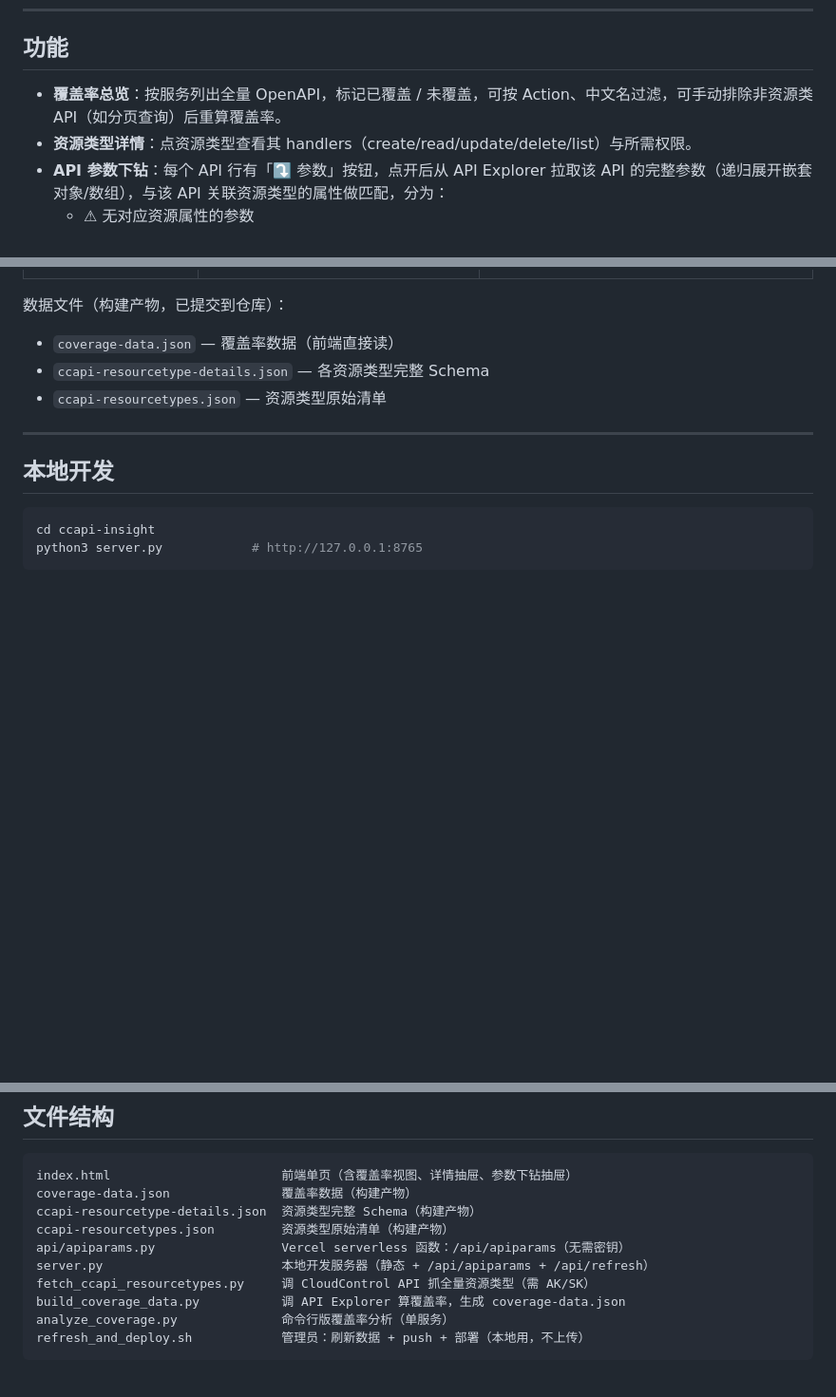
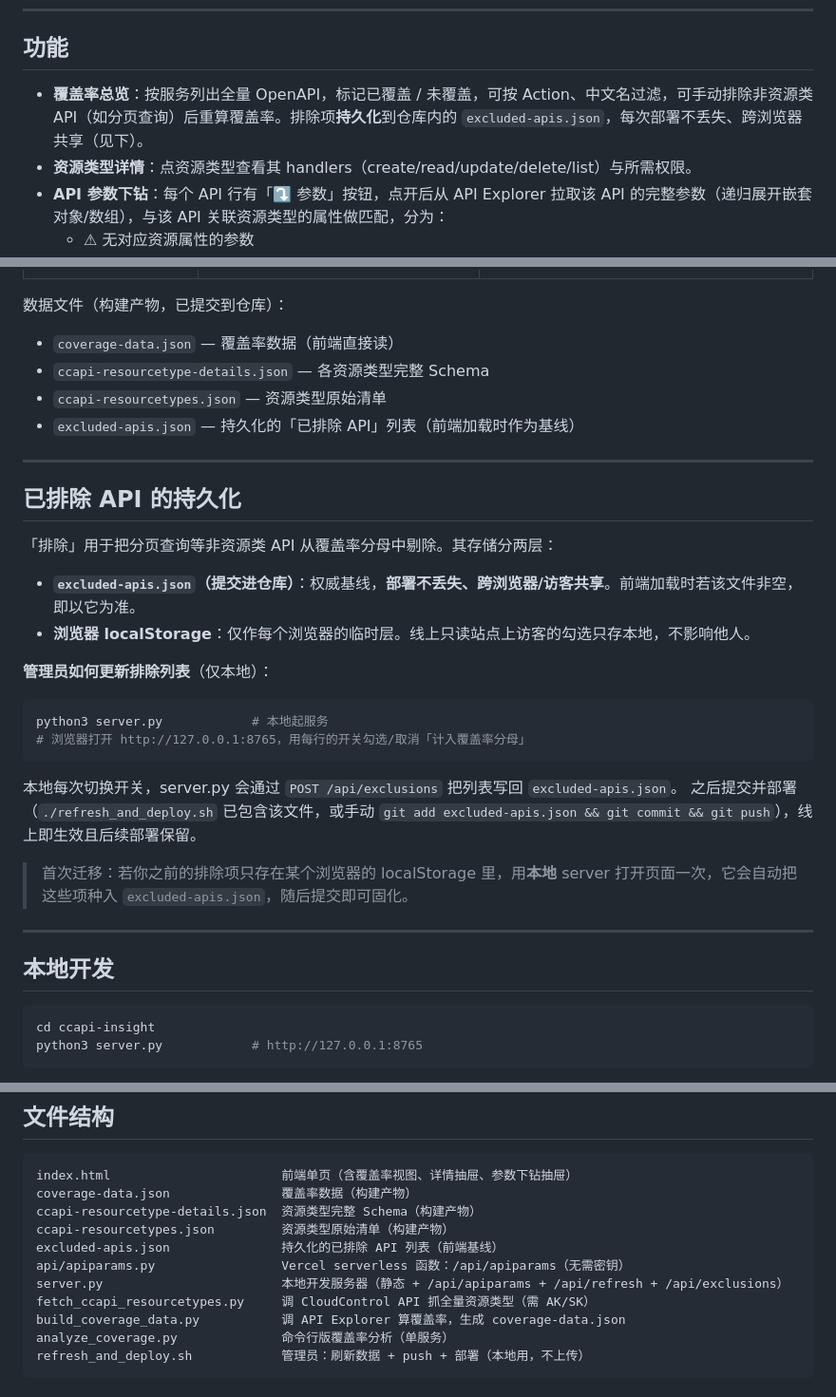
Before and after one commit to panlingnan/ccapi-insight, a Markdown page: README.md, 3 parts joined by grey strips. Shown at 95% size. Rendered like a GitHub page; blank space fills up the shorter version.

Commit message:
docs: document excluded-apis.json persistence model

````diff
--- a/README.md
+++ b/README.md
@@ -9,7 +9,7 @@
 
 ## 功能
 
-- **覆盖率总览**：按服务列出全量 OpenAPI，标记已覆盖 / 未覆盖，可按 Action、中文名过滤，可手动排除非资源类 API（如分页查询）后重算覆盖率。
+- **覆盖率总览**：按服务列出全量 OpenAPI，标记已覆盖 / 未覆盖，可按 Action、中文名过滤，可手动排除非资源类 API（如分页查询）后重算覆盖率。排除项**持久化**到仓库内的 `excluded-apis.json`，每次部署不丢失、跨浏览器共享（见下）。
 - **资源类型详情**：点资源类型查看其 handlers（create/read/update/delete/list）与所需权限。
 - **API 参数下钻**：每个 API 行有「⤵ 参数」按钮，点开后从 API Explorer 拉取该 API 的完整参数（递归展开嵌套对象/数组），与该 API 关联资源类型的属性做匹配，分为：
   - ⚠ 无对应资源属性的参数
@@ -30,6 +30,28 @@
 - `coverage-data.json` — 覆盖率数据（前端直接读）
 - `ccapi-resourcetype-details.json` — 各资源类型完整 Schema
 - `ccapi-resourcetypes.json` — 资源类型原始清单
+- `excluded-apis.json` — 持久化的「已排除 API」列表（前端加载时作为基线）
+
+---
+
+## 已排除 API 的持久化
+
+「排除」用于把分页查询等非资源类 API 从覆盖率分母中剔除。其存储分两层：
+
+- **`excluded-apis.json`（提交进仓库）**：权威基线，**部署不丢失、跨浏览器/访客共享**。前端加载时若该文件非空，即以它为准。
+- **浏览器 localStorage**：仅作每个浏览器的临时层。线上只读站点上访客的勾选只存本地，不影响他人。
+
+**管理员如何更新排除列表**（仅本地）：
+
+```bash
+python3 server.py            # 本地起服务
+# 浏览器打开 http://127.0.0.1:8765，用每行的开关勾选/取消「计入覆盖率分母」
+```
+
+本地每次切换开关，server.py 会通过 `POST /api/exclusions` 把列表写回 `excluded-apis.json`。
+之后提交并部署（`./refresh_and_deploy.sh` 已包含该文件，或手动 `git add excluded-apis.json && git commit && git push`），线上即生效且后续部署保留。
+
+> 首次迁移：若你之前的排除项只存在某个浏览器的 localStorage 里，用**本地** server 打开页面一次，它会自动把这些项种入 `excluded-apis.json`，随后提交即可固化。
 
 ---
 
@@ -118,8 +140,9 @@ index.html                       前端单页（含覆盖率视图、详情抽
 coverage-data.json               覆盖率数据（构建产物）
 ccapi-resourcetype-details.json  资源类型完整 Schema（构建产物）
 ccapi-resourcetypes.json         资源类型原始清单（构建产物）
+excluded-apis.json               持久化的已排除 API 列表（前端基线）
 api/apiparams.py                 Vercel serverless 函数：/api/apiparams（无需密钥）
-server.py                        本地开发服务器（静态 + /api/apiparams + /api/refresh）
+server.py                        本地开发服务器（静态 + /api/apiparams + /api/refresh + /api/exclusions）
 fetch_ccapi_resourcetypes.py     调 CloudControl API 抓全量资源类型（需 AK/SK）
 build_coverage_data.py           调 API Explorer 算覆盖率，生成 coverage-data.json
 analyze_coverage.py              命令行版覆盖率分析（单服务）
````
